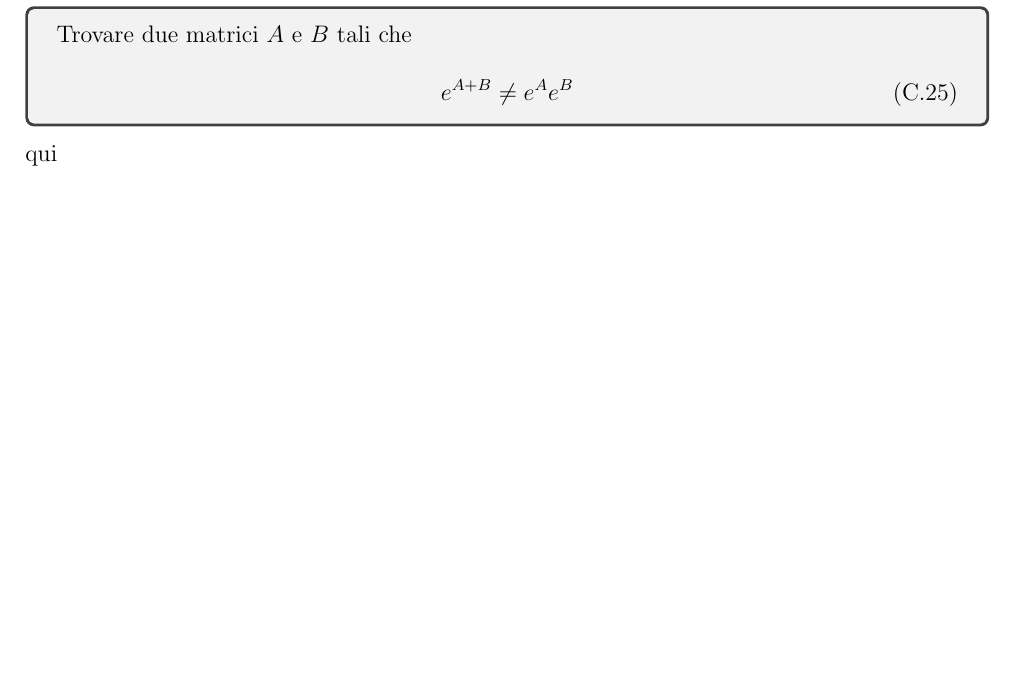
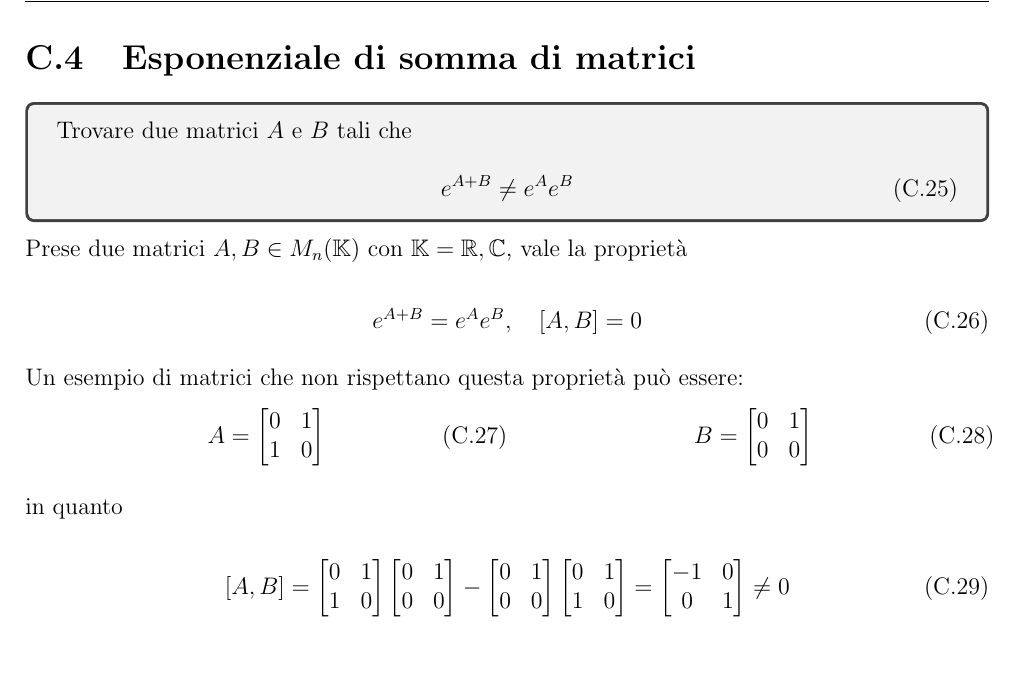
Before and after one commit to surthgide/differential-geometry, a LaTeX document (Geometria_differenziale.tex, which reads chapters/eserciziC.tex): part of page 383 of 393, cut at the place of the change. Compiled offline with pdfLaTeX.

Commit message:
exercise c.4

```diff
--- a/chapters/eserciziC.tex
+++ b/chapters/eserciziC.tex
@@ -256,7 +256,7 @@ in quanto $ M_{n}(\R) $ è uno spazio di Banach, quindi completo.
 
 %
 
-\section{}\label{es3-4}
+\section{Esponenziale di somma di matrici}\label{es3-4}
 
 \begin{tcolorbox}
 	Trovare due matrici $ A $ e $ B $ tali che
@@ -266,7 +266,39 @@ in quanto $ M_{n}(\R) $ è uno spazio di Banach, quindi completo.
 	\end{equation}
 \end{tcolorbox}
 
-qui
+Prese due matrici $ A,B \in M_{n}(\K) $ con $ \K = \R, \C $, vale la proprietà
+
+\begin{equation}
+	e^{A+B} = e^{A} e^{B} \qcomma [A,B] = 0
+\end{equation}
+
+Un esempio di matrici che non rispettano questa proprietà può essere:
+
+\sbs{0.5}{%
+			\begin{equation}
+				A = \bmqty{ %
+							0 & 1 \\
+							1 & 0 %
+							}
+			\end{equation}
+			}
+	{0.5}{%
+			\begin{equation}
+				B = \bmqty{ %
+							0 & 1 \\
+							0 & 0 %
+							}
+			\end{equation}
+			}
+
+in quanto
+
+\begin{equation}
+	[A,B] = %
+	\bmqty{ 0 & 1 \\ 1 & 0 } \bmqty{ 0 & 1 \\ 0 & 0 } - \bmqty{ 0 & 1 \\ 0 & 0 }  \bmqty{ 0 & 1 \\ 1 & 0 } %
+	= \bmqty{ -1 & 0 \\ 0 & 1 } %
+	\neq 0
+\end{equation}
 
 %
 
```
